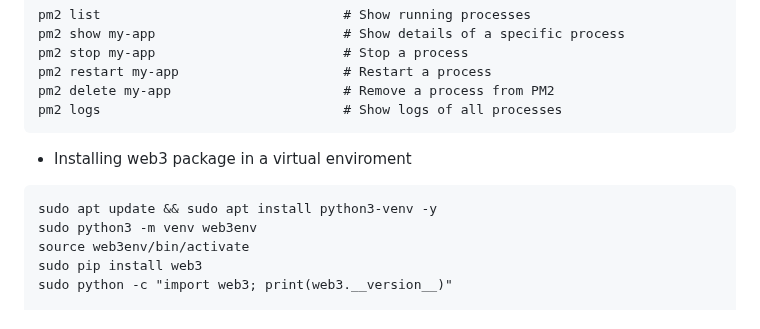
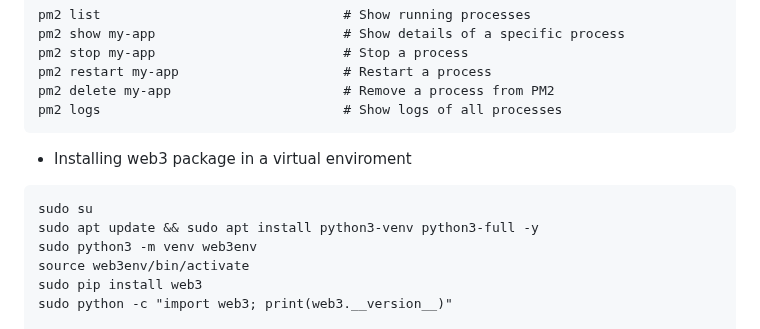
Before and after one commit to neuralarchitects/ZKP-Blockchain-Explorer, a Markdown page: README.md, the part around the change. Rendered like a GitHub page.

````diff
--- a/README.md
+++ b/README.md
@@ -394,7 +394,8 @@ pm2 logs                               # Show logs of all processes
 
 - Installing web3 package in a virtual enviroment
 ```
-sudo apt update && sudo apt install python3-venv -y
+sudo su
+sudo apt update && sudo apt install python3-venv python3-full -y
 sudo python3 -m venv web3env
 source web3env/bin/activate
 sudo pip install web3
````
